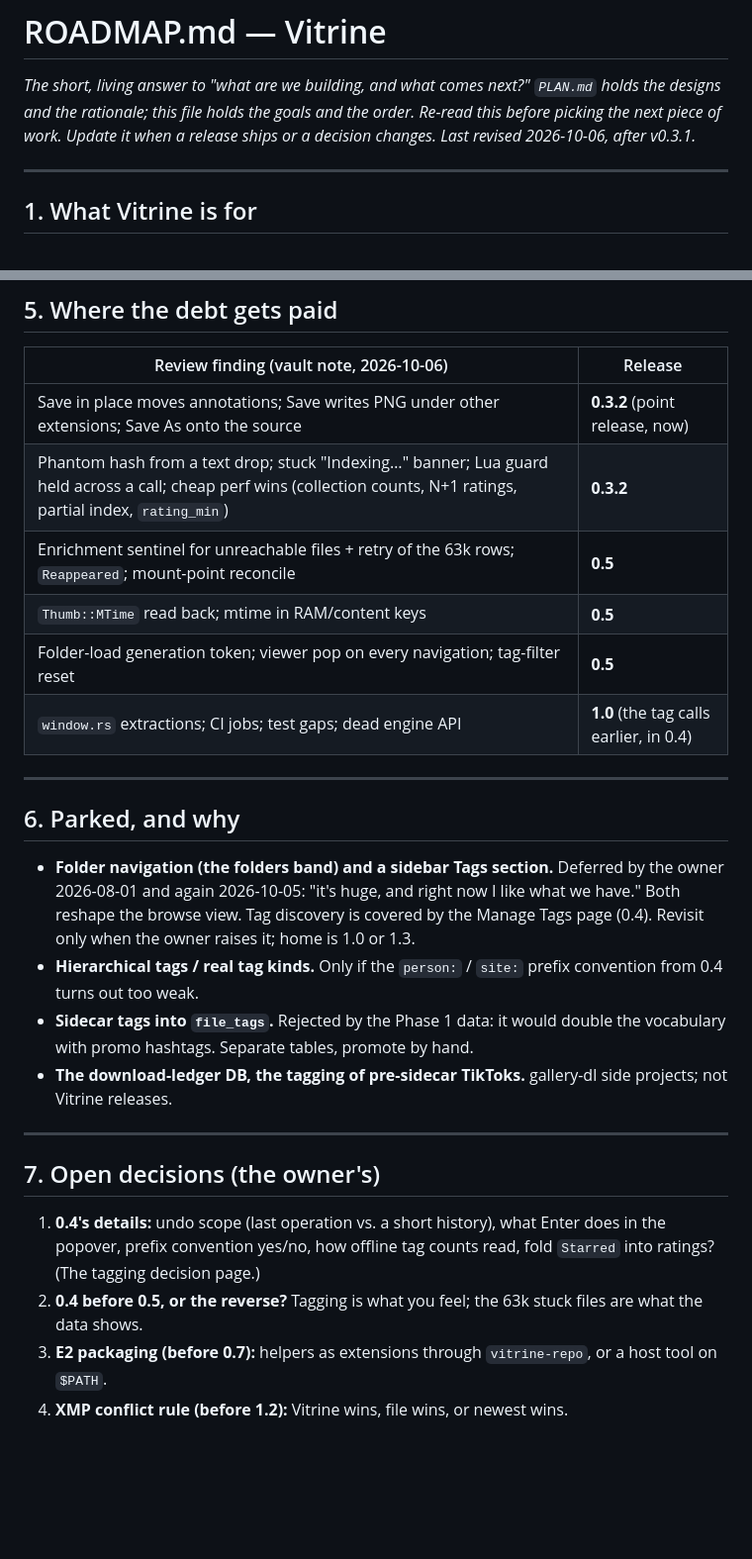
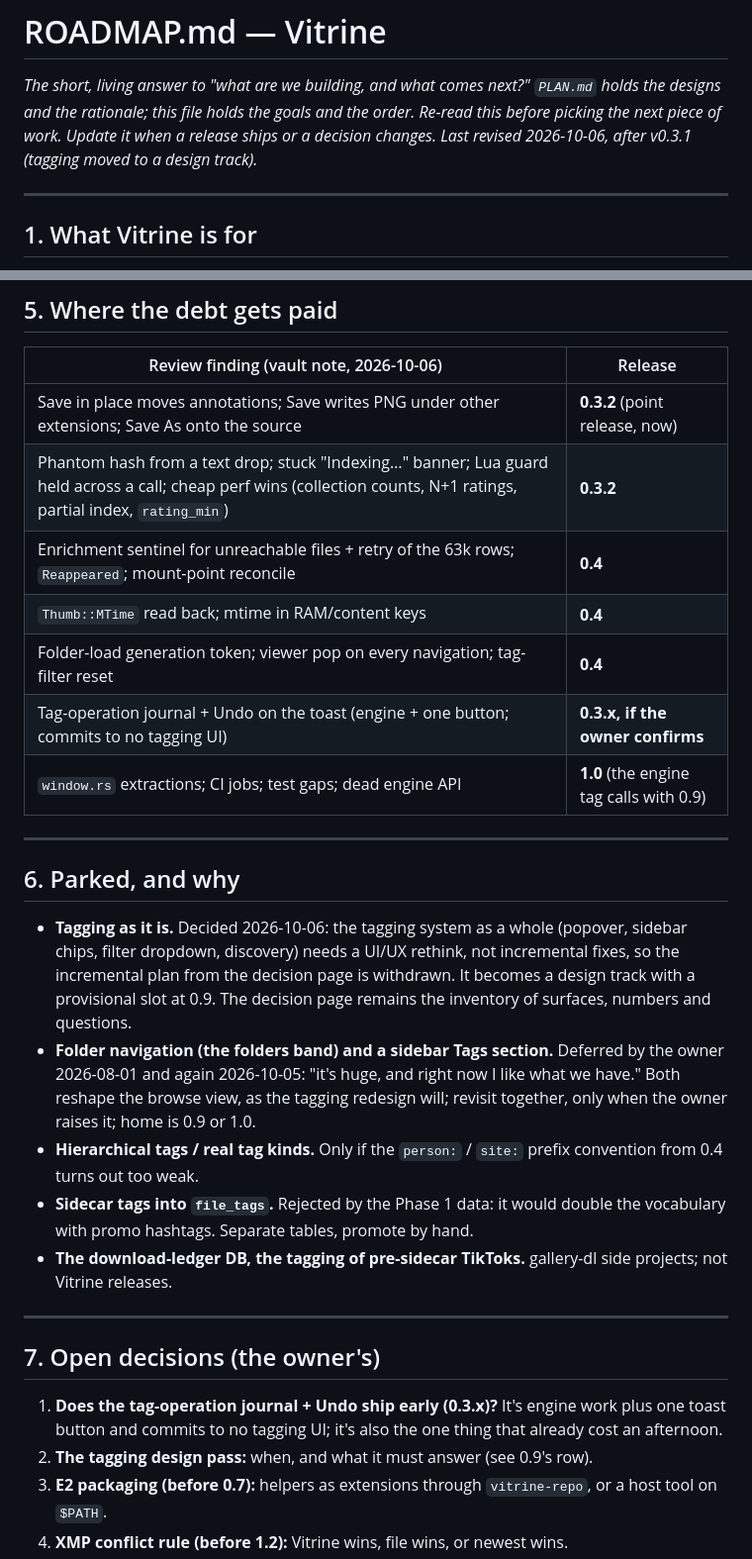
Before and after one commit to superuser-miguel/vitrine, a Markdown page: ROADMAP.md, 2 parts joined by grey strips. Shown at 99% size. Rendered like a GitHub page; blank space fills up the shorter version.

Commit message:
docs: ROADMAP — tagging becomes a design track; offline model moves to 0.4
Decided 2026-10-06: the tagging system needs a UI/UX rethink as a whole,
so the incremental tagging release is withdrawn and its slot is taken by
the offline model, with sidecars (read-only), helpers, colour tools and
search each moving up one. The redesign gets a provisional slot at 0.9,
alongside the parked sidebar question, since both reshape the sidebar.

```diff
--- a/ROADMAP.md
+++ b/ROADMAP.md
@@ -3,7 +3,7 @@
 *The short, living answer to "what are we building, and what comes next?"
 `PLAN.md` holds the designs and the rationale; this file holds the goals and
 the order. Re-read this before picking the next piece of work. Update it when
-a release ships or a decision changes. Last revised 2026-10-06, after v0.3.1.*
+a release ships or a decision changes. Last revised 2026-10-06, after v0.3.1 (tagging moved to a design track).*
 
 ---
 
@@ -113,20 +113,25 @@ is the only overlap.
 |---|---|
 | Save in place moves annotations; Save writes PNG under other extensions; Save As onto the source | **0.3.2** (point release, now) |
 | Phantom hash from a text drop; stuck "Indexing…" banner; Lua guard held across a call; cheap perf wins (collection counts, N+1 ratings, partial index, `rating_min`) | **0.3.2** |
-| Enrichment sentinel for unreachable files + retry of the 63k rows; `Reappeared`; mount-point reconcile | **0.5** |
-| `Thumb::MTime` read back; mtime in RAM/content keys | **0.5** |
-| Folder-load generation token; viewer pop on every navigation; tag-filter reset | **0.5** |
-| `window.rs` extractions; CI jobs; test gaps; dead engine API | **1.0** (the tag calls earlier, in 0.4) |
+| Enrichment sentinel for unreachable files + retry of the 63k rows; `Reappeared`; mount-point reconcile | **0.4** |
+| `Thumb::MTime` read back; mtime in RAM/content keys | **0.4** |
+| Folder-load generation token; viewer pop on every navigation; tag-filter reset | **0.4** |
+| Tag-operation journal + Undo on the toast (engine + one button; commits to no tagging UI) | **0.3.x, if the owner confirms** |
+| `window.rs` extractions; CI jobs; test gaps; dead engine API | **1.0** (the engine tag calls with 0.9) |
 
 ---
 
 ## 6. Parked, and why
 
+- **Tagging as it is.** Decided 2026-10-06: the tagging system as a whole
+  (popover, sidebar chips, filter dropdown, discovery) needs a UI/UX rethink,
+  not incremental fixes, so the incremental plan from the decision page is
+  withdrawn. It becomes a design track with a provisional slot at 0.9. The
+  decision page remains the inventory of surfaces, numbers and questions.
 - **Folder navigation (the folders band) and a sidebar Tags section.** Deferred
   by the owner 2026-08-01 and again 2026-10-05: "it's huge, and right now I like
-  what we have." Both reshape the browse view. Tag discovery is covered by the
-  Manage Tags page (0.4). Revisit only when the owner raises it; home is 1.0 or
-  1.3.
+  what we have." Both reshape the browse view, as the tagging redesign will;
+  revisit together, only when the owner raises it; home is 0.9 or 1.0.
 - **Hierarchical tags / real tag kinds.** Only if the `person:` / `site:`
   prefix convention from 0.4 turns out too weak.
 - **Sidecar tags into `file_tags`.** Rejected by the Phase 1 data: it would
@@ -138,11 +143,10 @@ is the only overlap.
 
 ## 7. Open decisions (the owner's)
 
-1. **0.4's details:** undo scope (last operation vs. a short history), what
-   Enter does in the popover, prefix convention yes/no, how offline tag counts
-   read, fold `Starred` into ratings? (The tagging decision page.)
-2. **0.4 before 0.5, or the reverse?** Tagging is what you feel; the 63k stuck
-   files are what the data shows.
+1. **Does the tag-operation journal + Undo ship early (0.3.x)?** It's engine
+   work plus one toast button and commits to no tagging UI; it's also the one
+   thing that already cost an afternoon.
+2. **The tagging design pass:** when, and what it must answer (see 0.9's row).
 3. **E2 packaging (before 0.7):** helpers as extensions through `vitrine-repo`,
    or a host tool on `$PATH`.
 4. **XMP conflict rule (before 1.2):** Vitrine wins, file wins, or newest wins.
```
Also changed, not shown: other parts of ROADMAP.md (+9 -9 lines).
